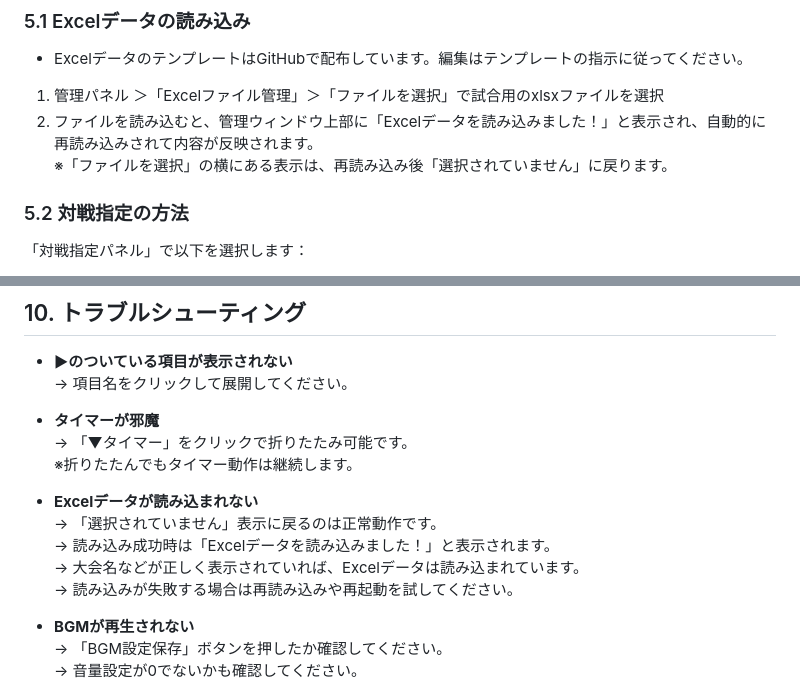
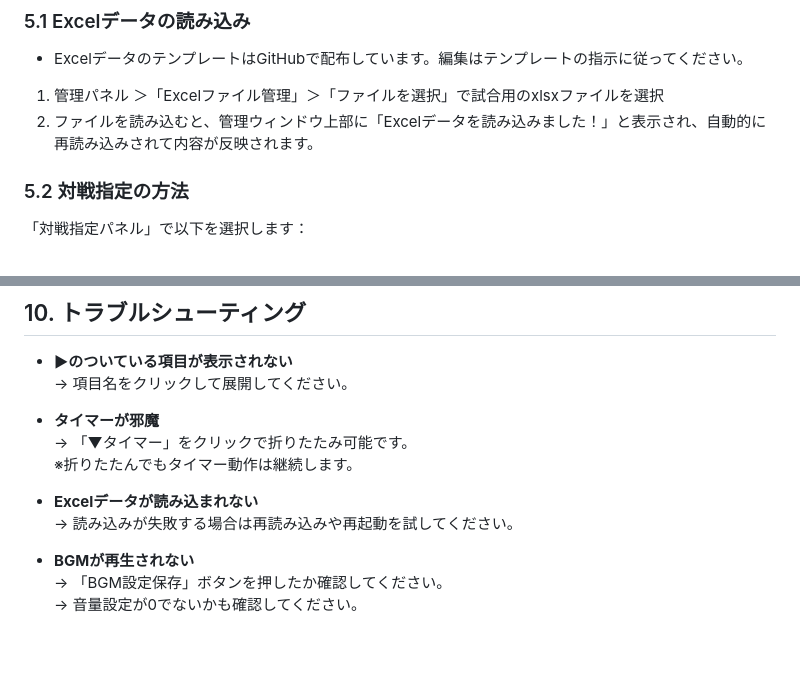
Before and after one commit to blackstraysheep/Kuawase, a Markdown page: README-jp.md, 2 parts joined by grey strips. Rendered like a GitHub page; blank space fills up the shorter version.

Commit message:
slight change on readmes

```diff
--- a/README-jp.md
+++ b/README-jp.md
@@ -69,7 +69,6 @@
 - ExcelデータのテンプレートはGitHubで配布しています。編集はテンプレートの指示に従ってください。
 1. 管理パネル ＞「Excelファイル管理」＞「ファイルを選択」で試合用のxlsxファイルを選択
 2. ファイルを読み込むと、管理ウィンドウ上部に「Excelデータを読み込みました！」と表示され、自動的に再読み込みされて内容が反映されます。
-   ※「ファイルを選択」の横にある表示は、再読み込み後「選択されていません」に戻ります。
 
 ### 5.2 対戦指定の方法
 
@@ -165,9 +164,6 @@
   ※折りたたんでもタイマー動作は継続します。
 
 - **Excelデータが読み込まれない**
-  → 「選択されていません」表示に戻るのは正常動作です。
-  → 読み込み成功時は「Excelデータを読み込みました！」と表示されます。
-  → 大会名などが正しく表示されていれば、Excelデータは読み込まれています。
   → 読み込みが失敗する場合は再読み込みや再起動を試してください。
 
 - **BGMが再生されない**
```
Also changed, not shown: README.md (+0 -3 lines).
